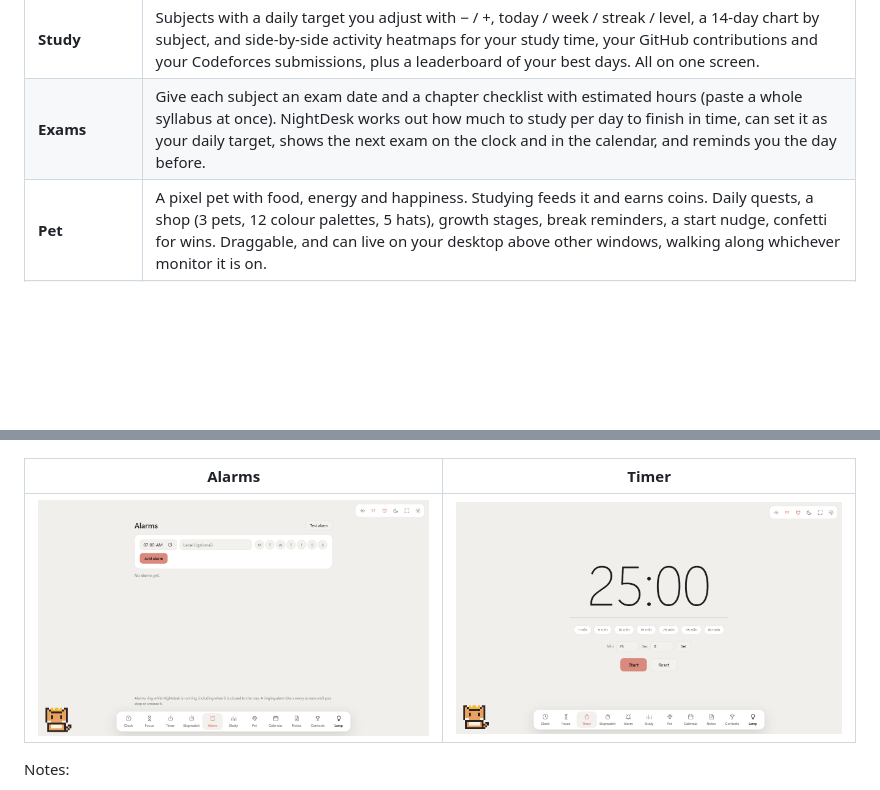
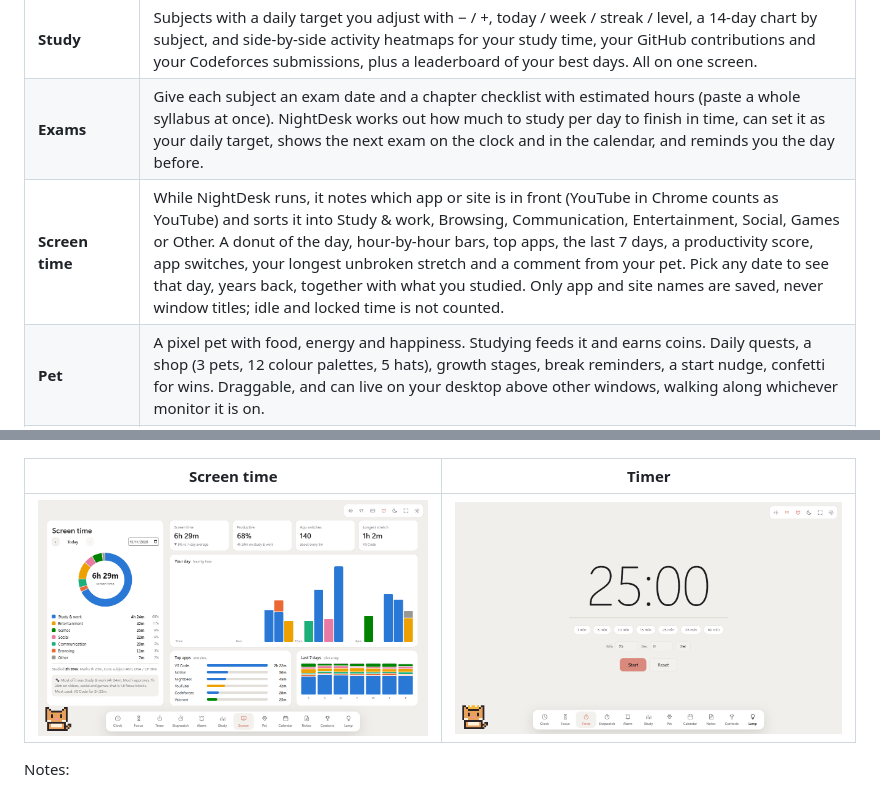
Before and after one commit to Shoaib1M/NightDesk, a Markdown page: README.md, 2 parts joined by grey strips. GitHub-like rendering; pictures changed too: docs/screenshots/screen.png (added); blank space fills up the shorter version.

```diff
--- a/README.md
+++ b/README.md
@@ -16,6 +16,7 @@ Everything runs and is stored locally. The only things that touch the internet a
 | **Alarm** | One-off or repeating alarms. A ringing alarm freezes and blurs every monitor with **Snooze** and **Stop**, like a phone. |
 | **Study** | Subjects with a daily target you adjust with − / +, today / week / streak / level, a 14-day chart by subject, and side-by-side activity heatmaps for your study time, your GitHub contributions and your Codeforces submissions, plus a leaderboard of your best days. All on one screen. |
 | **Exams** | Give each subject an exam date and a chapter checklist with estimated hours (paste a whole syllabus at once). NightDesk works out how much to study per day to finish in time, can set it as your daily target, shows the next exam on the clock and in the calendar, and reminds you the day before. |
+| **Screen time** | While NightDesk runs, it notes which app or site is in front (YouTube in Chrome counts as YouTube) and sorts it into Study & work, Browsing, Communication, Entertainment, Social, Games or Other. A donut of the day, hour-by-hour bars, top apps, the last 7 days, a productivity score, app switches, your longest unbroken stretch and a comment from your pet. Pick any date to see that day, years back, together with what you studied. Only app and site names are saved, never window titles; idle and locked time is not counted. |
 | **Pet** | A pixel pet with food, energy and happiness. Studying feeds it and earns coins. Daily quests, a shop (3 pets, 12 colour palettes, 5 hats), growth stages, break reminders, a start nudge, confetti for wins. Draggable, and can live on your desktop above other windows, walking along whichever monitor it is on. |
 | **Calendar** | Month view with add, edit and delete. Double-click a day to fill it like a sticky note, or pick one of six pastel colours in the day panel; text stays readable on every colour. Local by default; two-way sync with Google Calendar once linked. |
 | **Notes** | Folders like iOS Notes and Notion-style pages: headings, lists, checklists, quotes and code, tags, a formatting bar, paste or drop images, search, pinning, duplicate, copy as Markdown and Recently Deleted. Images are stored as files next to your data and copied to the Documents backup. |
@@ -39,9 +40,9 @@ Also: light and dark themes, five accent colours, fullscreen (F11), starts with
 |---|---|
 | ![Contests](docs/screenshots/contests.png) | ![Sounds](docs/screenshots/sounds.png) |
 
-| Alarms | Timer |
+| Screen time | Timer |
 |---|---|
-| ![Alarms](docs/screenshots/alarm.png) | ![Timer](docs/screenshots/timer.png) |
+| ![Screen time](docs/screenshots/screen.png) | ![Timer](docs/screenshots/timer.png) |
 
 Notes:
 
```
Also changed, not shown: 11 other files.
